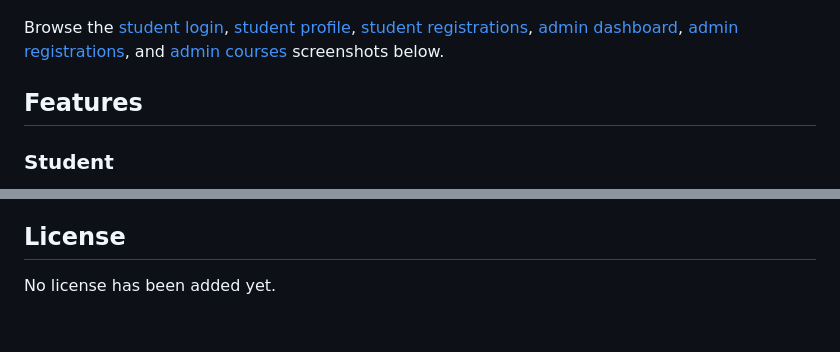
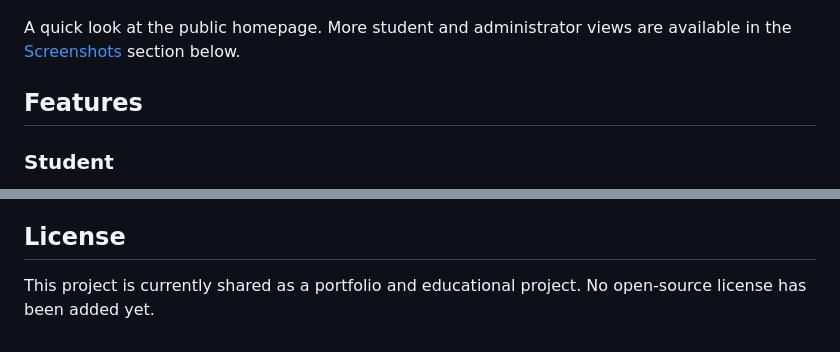
Before and after one commit to med4py/language-school-management, a Markdown page: README.md, 2 parts joined by grey strips. GitHub-like rendering.

Commit message:
Polish README preview and license note

```diff
--- a/README.md
+++ b/README.md
@@ -6,7 +6,7 @@ A responsive language school management platform built with PHP, PDO, MySQL and
 
 ![Homepage](docs/screenshots/homepage.png)
 
-Browse the [student login](#student-login), [student profile](#student-profile), [student registrations](#student-registrations), [admin dashboard](#admin-dashboard), [admin registrations](#admin-registrations), and [admin courses](#admin-courses) screenshots below.
+A quick look at the public homepage. More student and administrator views are available in the [Screenshots](#screenshots) section below.
 
 ## Features
 
@@ -166,4 +166,4 @@ GitHub: [https://github.com/med4py](https://github.com/med4py)
 
 ## License
 
-No license has been added yet.
+This project is currently shared as a portfolio and educational project. No open-source license has been added yet.
```
